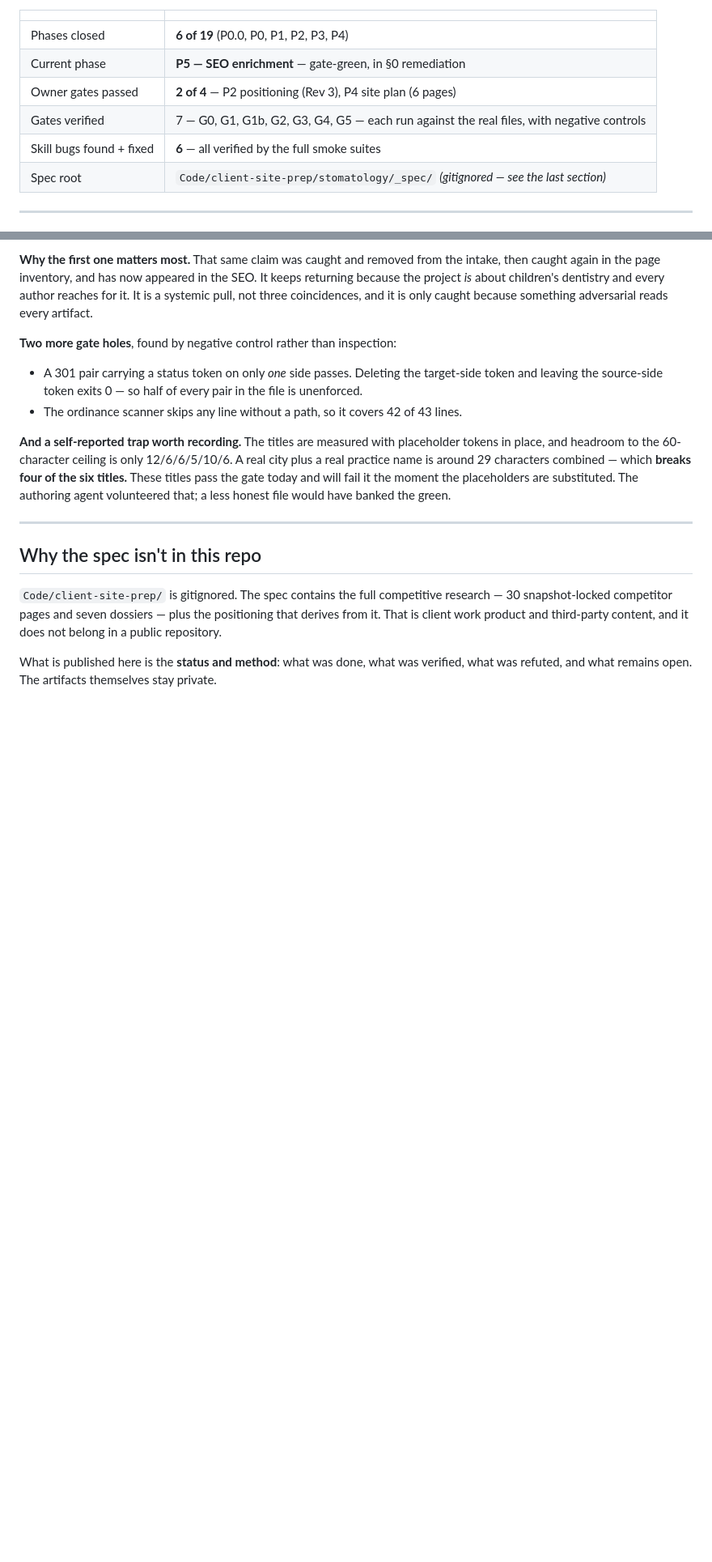
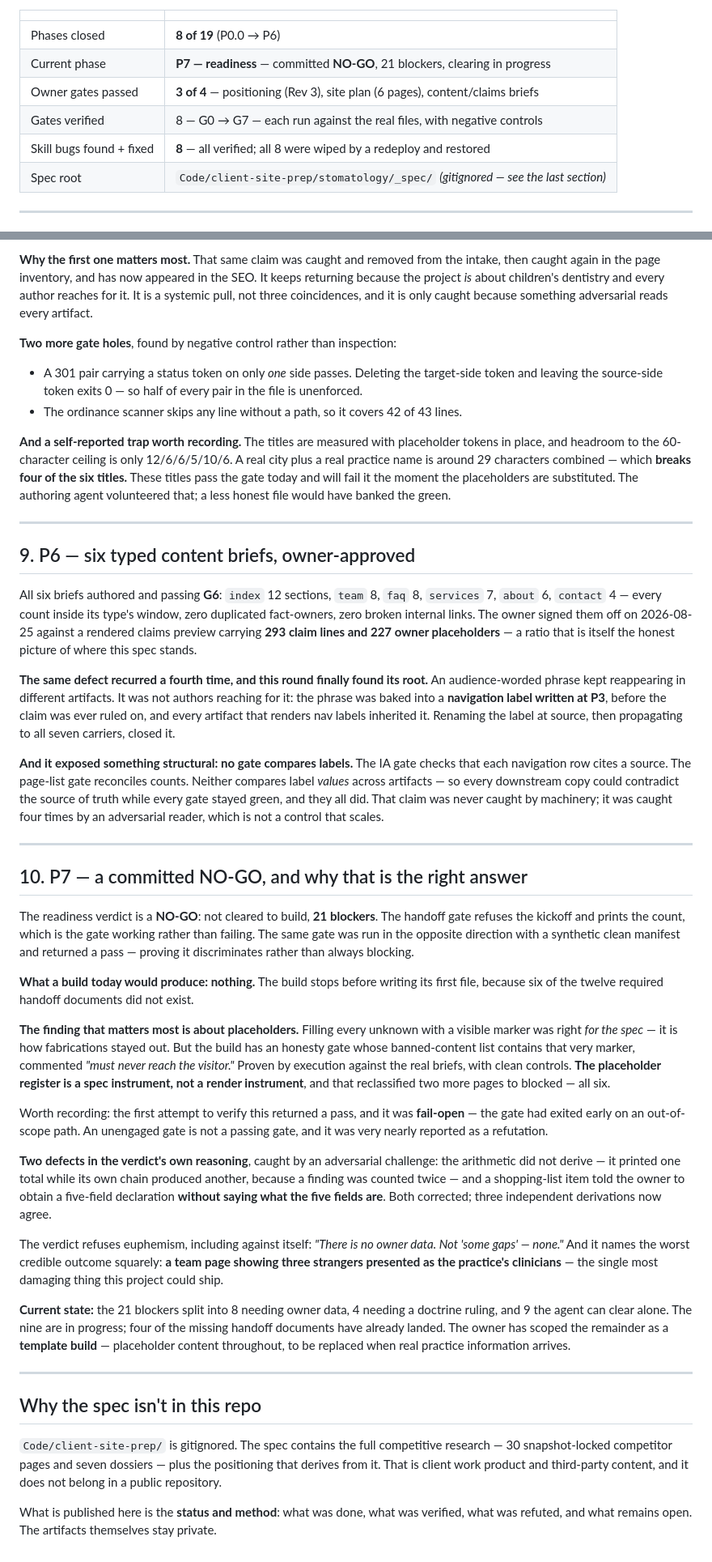
Before and after one commit to nicoledreo/stomatology-prep-status, a Markdown page: README.md, 2 parts joined by grey strips. Shown at 81% size. Drawn GitHub-style; blank space fills up the shorter version.

Commit message:
P6 complete, P7 a committed NO-GO — 8/19 phases
P5 and P6 closed. Six typed content briefs, all gate-green, owner-approved
against a claims preview carrying 293 claim lines and 227 owner placeholders.

P7 reached a committed NO-GO: 21 blockers, not cleared to build. A build today
produces nothing — six of twelve required handoff documents did not exist.

Two findings worth the record:

1. The recurring defect was finally rooted. An audience-worded phrase kept
   reappearing across artifacts; it was baked into a navigation label written
   at P3 and inherited by everything that renders nav labels. Fixing the label
   at source and propagating to seven carriers closed it. It exposed that NO
   GATE COMPARES LABELS — every downstream copy could contradict the source of
   truth while every gate stayed green.

2. The placeholder register is a spec instrument, not a render instrument. The
   build's honesty gate bans the very marker the spec mandates. Proven by
   execution. A first attempt to verify returned a pass that was FAIL-OPEN, and
   was nearly reported as a refutation.

The verdict's own arithmetic was wrong and is corrected; three independent
derivations now agree.

Co-Authored-By: Claude Opus 5 <noreply@anthropic.com>
Claude-Session: https://claude.ai/code/session_01MgFy9SmVgKGcLB3JNbU2Fj

```diff
--- a/README.md
+++ b/README.md
@@ -5,11 +5,11 @@
 
 | | |
 |---|---|
-| Phases closed | **6 of 19** (P0.0, P0, P1, P2, P3, P4) |
-| Current phase | **P5 — SEO enrichment** — gate-green, in §0 remediation |
-| Owner gates passed | **2 of 4** — P2 positioning (Rev 3), P4 site plan (6 pages) |
-| Gates verified | 7 — G0, G1, G1b, G2, G3, G4, G5 — each run against the real files, with negative controls |
-| Skill bugs found + fixed | **6** — all verified by the full smoke suites |
+| Phases closed | **8 of 19** (P0.0 → P6) |
+| Current phase | **P7 — readiness** — committed **NO-GO**, 21 blockers, clearing in progress |
+| Owner gates passed | **3 of 4** — positioning (Rev 3), site plan (6 pages), content/claims briefs |
+| Gates verified | 8 — G0 → G7 — each run against the real files, with negative controls |
+| Skill bugs found + fixed | **8** — all verified; all 8 were wiped by a redeploy and restored |
 | Spec root | `Code/client-site-prep/stomatology/_spec/` *(gitignored — see the last section)* |
 
 ---
@@ -218,6 +220,64 @@ authoring agent volunteered that; a less honest file would have banked the green
 
 ---
 
+## 9. P6 — six typed content briefs, owner-approved
+
+All six briefs authored and passing **G6**: `index` 12 sections, `team` 8, `faq` 8, `services` 7,
+`about` 6, `contact` 4 — every count inside its type's window, zero duplicated fact-owners, zero
+broken internal links. The owner signed them off on 2026-08-25 against a rendered claims preview
+carrying **293 claim lines and 227 owner placeholders** — a ratio that is itself the honest picture
+of where this spec stands.
+
+**The same defect recurred a fourth time, and this round finally found its root.** An audience-worded
+phrase kept reappearing in different artifacts. It was not authors reaching for it: the phrase was
+baked into a **navigation label written at P3**, before the claim was ever ruled on, and every
+artifact that renders nav labels inherited it. Renaming the label at source, then propagating to all
+seven carriers, closed it.
+
+**And it exposed something structural: no gate compares labels.** The IA gate checks that each
+navigation row cites a source. The page-list gate reconciles counts. Neither compares label *values*
+across artifacts — so every downstream copy could contradict the source of truth while every gate
+stayed green, and they all did. That claim was never caught by machinery; it was caught four times by
+an adversarial reader, which is not a control that scales.
+
+---
+
+## 10. P7 — a committed NO-GO, and why that is the right answer
+
+The readiness verdict is a **NO-GO**: not cleared to build, **21 blockers**. The handoff gate refuses
+the kickoff and prints the count, which is the gate working rather than failing. The same gate was
+run in the opposite direction with a synthetic clean manifest and returned a pass — proving it
+discriminates rather than always blocking.
+
+**What a build today would produce: nothing.** The build stops before writing its first file,
+because six of the twelve required handoff documents did not exist.
+
+**The finding that matters most is about placeholders.** Filling every unknown with a visible marker
+was right *for the spec* — it is how fabrications stayed out. But the build has an honesty gate whose
+banned-content list contains that very marker, commented *"must never reach the visitor."* Proven by
+execution against the real briefs, with clean controls. **The placeholder register is a spec
+instrument, not a render instrument**, and that reclassified two more pages to blocked — all six.
+
+Worth recording: the first attempt to verify this returned a pass, and it was **fail-open** — the
+gate had exited early on an out-of-scope path. An unengaged gate is not a passing gate, and it was
+very nearly reported as a refutation.
+
+**Two defects in the verdict's own reasoning**, caught by an adversarial challenge: the arithmetic
+did not derive — it printed one total while its own chain produced another, because a finding was
+counted twice — and a shopping-list item told the owner to obtain a five-field declaration **without
+saying what the five fields are**. Both corrected; three independent derivations now agree.
+
+The verdict refuses euphemism, including against itself: *"There is no owner data. Not 'some gaps' —
+none."* And it names the worst credible outcome squarely: **a team page showing three strangers
+presented as the practice's clinicians** — the single most damaging thing this project could ship.
+
+**Current state:** the 21 blockers split into 8 needing owner data, 4 needing a doctrine ruling, and
+9 the agent can clear alone. The nine are in progress; four of the missing handoff documents have
+already landed. The owner has scoped the remainder as a **template build** — placeholder content
+throughout, to be replaced when real practice information arrives.
+
+---
+
 ## Why the spec isn't in this repo
 
 `Code/client-site-prep/` is gitignored. The spec contains the full competitive research — 30
```
Also changed, not shown: other parts of README.md (+6 -4 lines).
